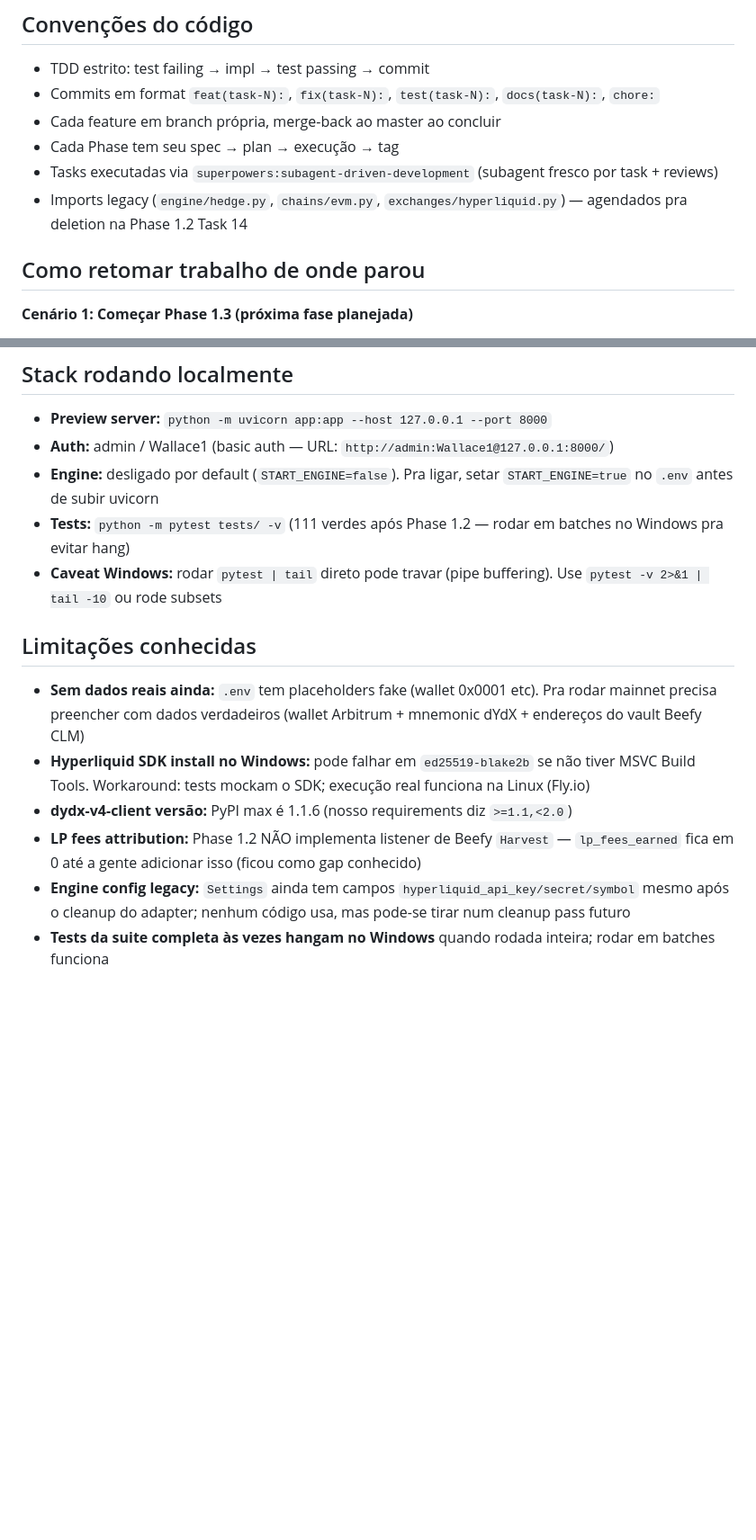
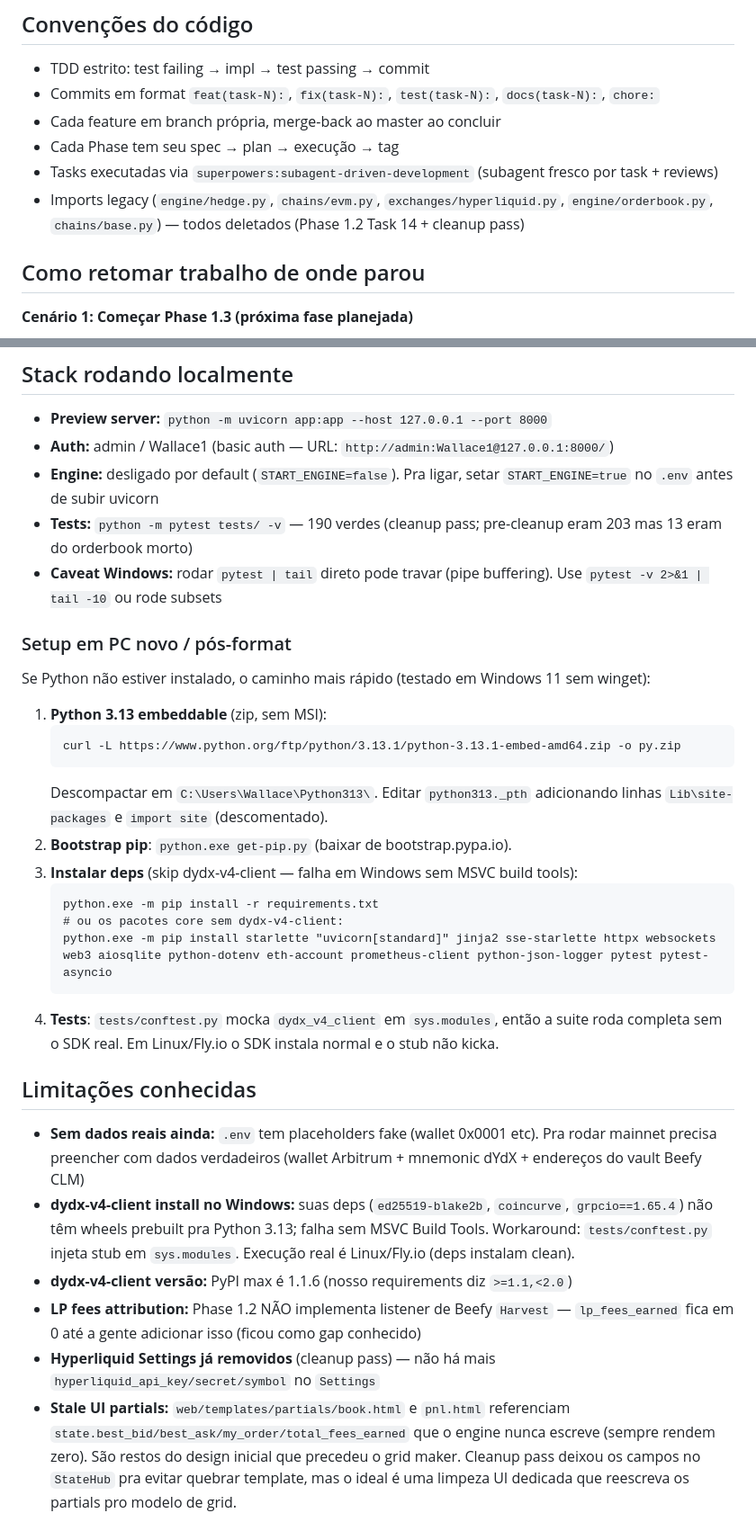
Before and after one commit to wallmxz/New-cryptohedge, a Markdown page: CLAUDE.md, 2 parts joined by grey strips. Shown at 90% size. Drawn GitHub-style; blank space fills up the shorter version.

Commit message:
docs(claude.md): record cleanup pass + add fresh-PC setup notes
- Document the cleanup-pass branch, what was deleted (orderbook,
  ChainReader, Engine alias, ABC stubs, dead Settings/StateHub fields),
  and what was simplified (engine hot path, lifecycle gather,
  cashout-via-lifecycle, lp_math dedupe, narrative comments).
- Add a "Setup em PC novo / pós-format" section with the embeddable
  Python 3.13 path (works without winget / MSI / admin / MSVC).
- Update the "dydx-v4-client install no Windows" caveat to reflect that
  tests/conftest.py now stubs the SDK (was an aspirational note before).
- Note the dead UI partials (book.html, pnl.html) for a future UI pass.

Co-Authored-By: Claude Opus 4.7 (1M context) <noreply@anthropic.com>

````diff
--- a/CLAUDE.md
+++ b/CLAUDE.md
@@ -123,7 +133,7 @@ Stack: Python 3.14, asyncio, Starlette + Alpine.js, web3.py, dydx-v4-client, aio
 - Cada feature em branch própria, merge-back ao master ao concluir
 - Cada Phase tem seu spec → plan → execução → tag
 - Tasks executadas via `superpowers:subagent-driven-development` (subagent fresco por task + reviews)
-- Imports legacy (`engine/hedge.py`, `chains/evm.py`, `exchanges/hyperliquid.py`) — agendados pra deletion na Phase 1.2 Task 14
+- Imports legacy (`engine/hedge.py`, `chains/evm.py`, `exchanges/hyperliquid.py`, `engine/orderbook.py`, `chains/base.py`) — todos deletados (Phase 1.2 Task 14 + cleanup pass)
 
 ## Como retomar trabalho de onde parou
 
@@ -159,14 +169,32 @@ Stack: Python 3.14, asyncio, Starlette + Alpine.js, web3.py, dydx-v4-client, aio
 - **Preview server:** `python -m uvicorn app:app --host 127.0.0.1 --port 8000`
 - **Auth:** admin / Wallace1 (basic auth — URL: `http://admin:Wallace1@127.0.0.1:8000/`)
 - **Engine:** desligado por default (`START_ENGINE=false`). Pra ligar, setar `START_ENGINE=true` no `.env` antes de subir uvicorn
-- **Tests:** `python -m pytest tests/ -v` (111 verdes após Phase 1.2 — rodar em batches no Windows pra evitar hang)
+- **Tests:** `python -m pytest tests/ -v` — 190 verdes (cleanup pass; pre-cleanup eram 203 mas 13 eram do orderbook morto)
 - **Caveat Windows:** rodar `pytest | tail` direto pode travar (pipe buffering). Use `pytest -v 2>&1 | tail -10` ou rode subsets
+
+### Setup em PC novo / pós-format
+
+Se Python não estiver instalado, o caminho mais rápido (testado em Windows 11 sem winget):
+
+1. **Python 3.13 embeddable** (zip, sem MSI):
+   ```
+   curl -L https://www.python.org/ftp/python/3.13.1/python-3.13.1-embed-amd64.zip -o py.zip
+   ```
+   Descompactar em `C:\Users\Wallace\Python313\`. Editar `python313._pth` adicionando linhas `Lib\site-packages` e `import site` (descomentado).
+2. **Bootstrap pip**: `python.exe get-pip.py` (baixar de bootstrap.pypa.io).
+3. **Instalar deps** (skip dydx-v4-client — falha em Windows sem MSVC build tools):
+   ```
+   python.exe -m pip install -r requirements.txt
+   # ou os pacotes core sem dydx-v4-client:
+   python.exe -m pip install starlette "uvicorn[standard]" jinja2 sse-starlette httpx websockets web3 aiosqlite python-dotenv eth-account prometheus-client python-json-logger pytest pytest-asyncio
+   ```
+4. **Tests**: `tests/conftest.py` mocka `dydx_v4_client` em `sys.modules`, então a suite roda completa sem o SDK real. Em Linux/Fly.io o SDK instala normal e o stub não kicka.
 
 ## Limitações conhecidas
 
 - **Sem dados reais ainda:** `.env` tem placeholders fake (wallet 0x0001 etc). Pra rodar mainnet precisa preencher com dados verdadeiros (wallet Arbitrum + mnemonic dYdX + endereços do vault Beefy CLM)
-- **Hyperliquid SDK install no Windows:** pode falhar em `ed25519-blake2b` se não tiver MSVC Build Tools. Workaround: tests mockam o SDK; execução real funciona na Linux (Fly.io)
+- **dydx-v4-client install no Windows:** suas deps (`ed25519-blake2b`, `coincurve`, `grpcio==1.65.4`) não têm wheels prebuilt pra Python 3.13; falha sem MSVC Build Tools. Workaround: `tests/conftest.py` injeta stub em `sys.modules`. Execução real é Linux/Fly.io (deps instalam clean).
 - **dydx-v4-client versão:** PyPI max é 1.1.6 (nosso requirements diz `>=1.1,<2.0`)
 - **LP fees attribution:** Phase 1.2 NÃO implementa listener de Beefy `Harvest` — `lp_fees_earned` fica em 0 até a gente adicionar isso (ficou como gap conhecido)
-- **Engine config legacy:** `Settings` ainda tem campos `hyperliquid_api_key/secret/symbol` mesmo após o cleanup do adapter; nenhum código usa, mas pode-se tirar num cleanup pass futuro
-- **Tests da suite completa às vezes hangam no Windows** quando rodada inteira; rodar em batches funciona
+- **Hyperliquid Settings já removidos** (cleanup pass) — não há mais `hyperliquid_api_key/secret/symbol` no `Settings`
+- **Stale UI partials:** `web/templates/partials/book.html` e `pnl.html` referenciam `state.best_bid/best_ask/my_order/total_fees_earned` que o engine nunca escreve (sempre rendem zero). São restos do design inicial que precedeu o grid maker. Cleanup pass deixou os campos no `StateHub` pra evitar quebrar template, mas o ideal é uma limpeza UI dedicada que reescreva os partials pro modelo de grid.
````
Also changed, not shown: other parts of CLAUDE.md (+10 -0 lines).
